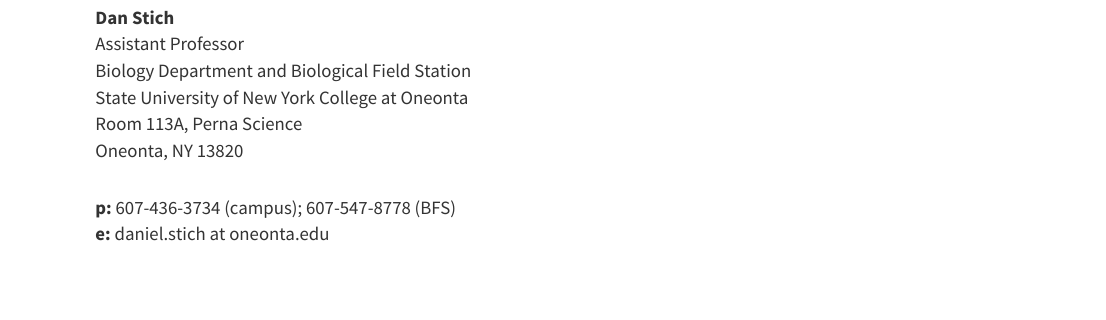
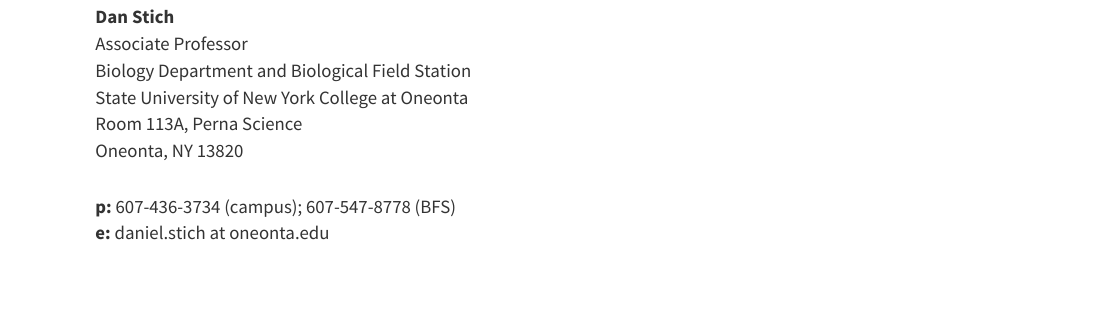
Before and after one commit to danStich/BIOL-3800, an R Markdown document (contact.Rmd): the page in a window 1100 px wide, from 630 px down before the commit and from 760 px down after it, so that both start at the same text. The pictures show the output file contact.html that the author committed with the source, opened offline; library style sheets and scripts come from the installed R packages.

Commit message:
rebuild site files

```diff
--- a/contact.Rmd
+++ b/contact.Rmd
@@ -8,7 +8,7 @@
 <img src="./images/StichPicture.png" alt="">
 
  **Dan Stich** <br>
- Assistant Professor <br>
+ Associate Professor <br>
  Biology Department and Biological Field Station <br>
  State University of New York College at Oneonta <br>
  Room 113A, Perna Science <br>
```
Also changed, not shown: contact.html, content.html, hw01_introToR.html, hw02.html (added), hw03.html (added), hw04.html (added), hw05.html, hw06.html (added), hw07.html (added), hw08.html (added), hw09.html (added), hw10.html (added), resources.html, rubric.html, 2 more files.
